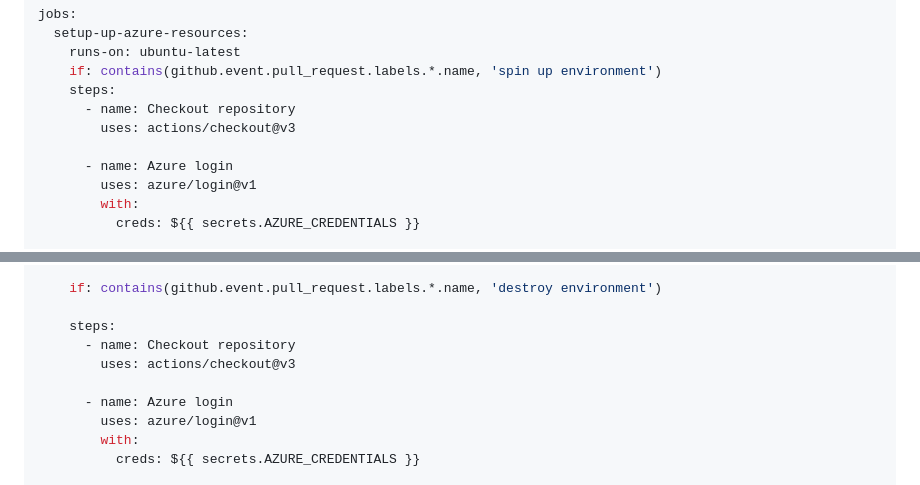
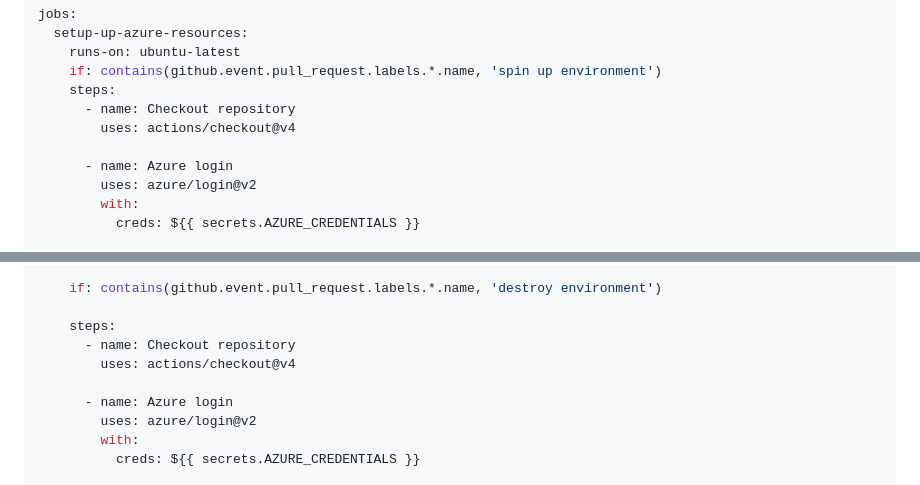
Before and after one commit to skills/deploy-to-azure, a Markdown page: .github/steps/3-spinup-environment.md, 2 parts joined by grey strips. Drawn GitHub-style.

```diff
--- a/.github/steps/3-spinup-environment.md
+++ b/.github/steps/3-spinup-environment.md
@@ -59,10 +59,10 @@ jobs:
     if: contains(github.event.pull_request.labels.*.name, 'spin up environment')
     steps:
       - name: Checkout repository
-        uses: actions/checkout@v3
+        uses: actions/checkout@v4
 
       - name: Azure login
-        uses: azure/login@v1
+        uses: azure/login@v2
         with:
           creds: ${{ secrets.AZURE_CREDENTIALS }}
 
@@ -93,10 +93,10 @@ jobs:
 
     steps:
       - name: Checkout repository
-        uses: actions/checkout@v3
+        uses: actions/checkout@v4
 
       - name: Azure login
-        uses: azure/login@v1
+        uses: azure/login@v2
         with:
           creds: ${{ secrets.AZURE_CREDENTIALS }}
 
```
Also changed, not shown: .github/steps/2-setup-azure-environment.md (+11 -11 lines), .github/steps/5-deploy-to-prod-environment.md (+11 -11 lines).
